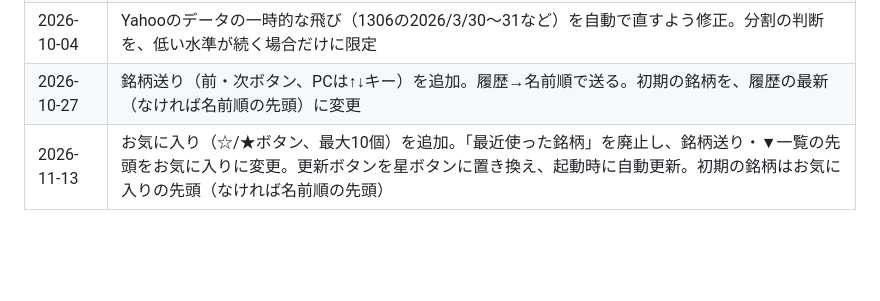
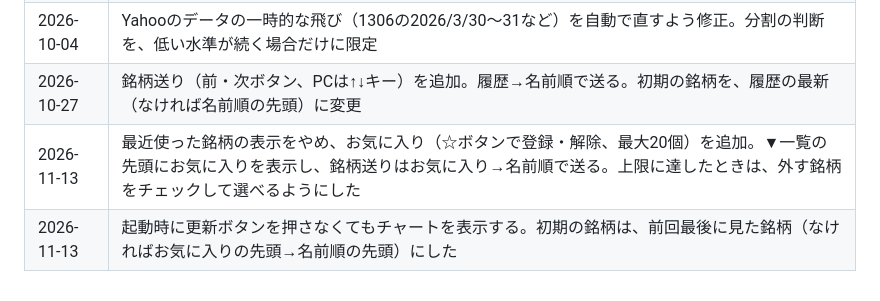
Before and after one commit to sumi-kabu/kabu, a Markdown page: README.md, the part around the change. GitHub-like rendering; blank space fills up the shorter version.

Commit message:
Revise favorites feature and initial stock selection
Updated the favorites feature to allow up to 20 items and changed the display logic for recently used stocks. Adjusted initial stock selection based on last viewed or favorites.

```diff
--- a/README.md
+++ b/README.md
@@ -89,4 +89,5 @@ PCでもURLの最後に `?mode=mobile` を付けるとiPhone用の画面を確
 | 2026-10-04 | 差分取得・端末内への株価保存・取得エラー対策を追加。検索エンジンに載らない設定を追加 |
 | 2026-10-04 | Yahooのデータの一時的な飛び（1306の2026/3/30〜31など）を自動で直すよう修正。分割の判断を、低い水準が続く場合だけに限定 |
 | 2026-10-27 | 銘柄送り（前・次ボタン、PCは↑↓キー）を追加。履歴→名前順で送る。初期の銘柄を、履歴の最新（なければ名前順の先頭）に変更 |
-| 2026-11-13 | お気に入り（☆/★ボタン、最大10個）を追加。「最近使った銘柄」を廃止し、銘柄送り・▼一覧の先頭をお気に入りに変更。更新ボタンを星ボタンに置き換え、起動時に自動更新。初期の銘柄はお気に入りの先頭（なければ名前順の先頭） |
+| 2026-11-13 | 最近使った銘柄の表示をやめ、お気に入り（☆ボタンで登録・解除、最大20個）を追加。▼一覧の先頭にお気に入りを表示し、銘柄送りはお気に入り→名前順で送る。上限に達したときは、外す銘柄をチェックして選べるようにした |
+| 2026-11-13 | 起動時に更新ボタンを押さなくてもチャートを表示する。初期の銘柄は、前回最後に見た銘柄（なければお気に入りの先頭→名前順の先頭）にした |
```
